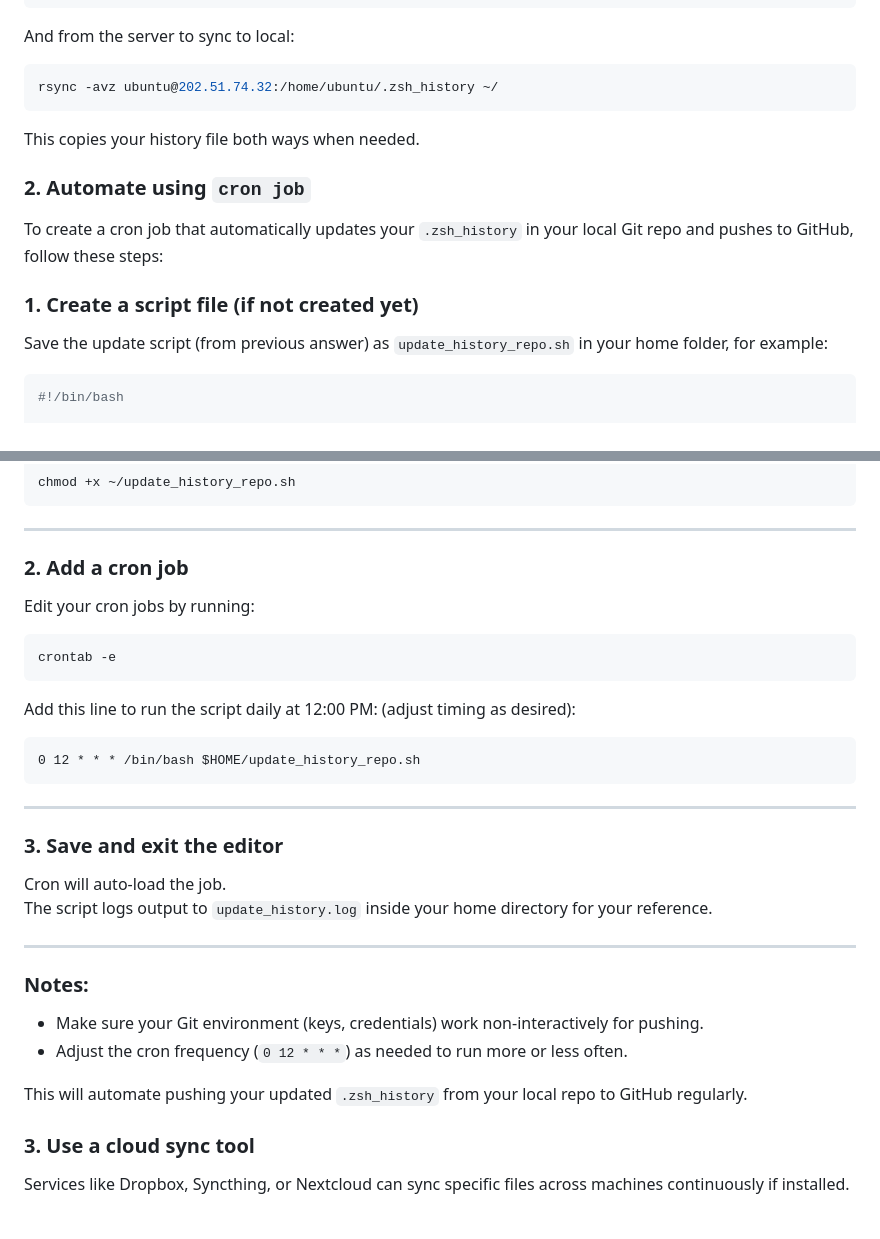
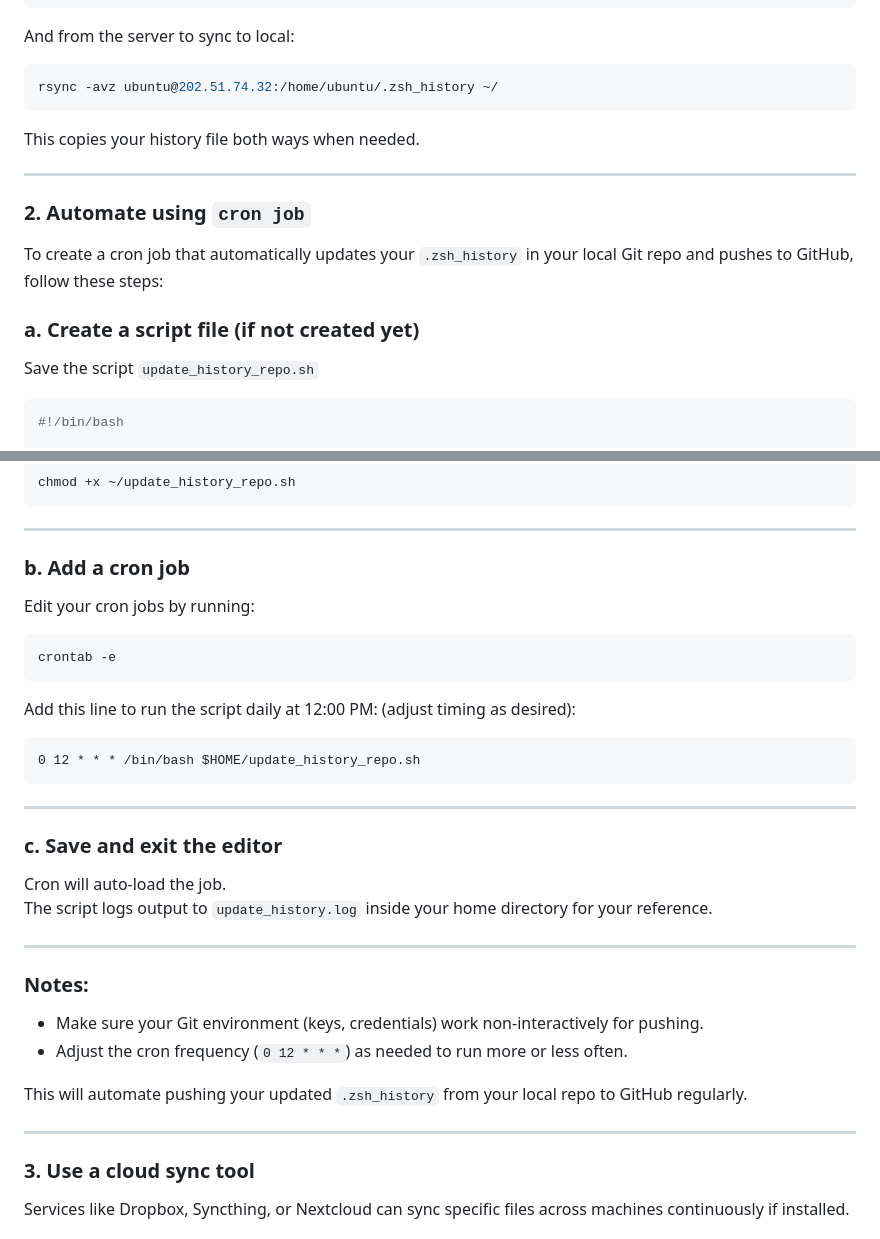
Before and after one commit to janak0ff/zsh, a Markdown page: readme.md, 2 parts joined by grey strips. Rendered like a GitHub page.

Commit message:
Refactor README to improve section organization and clarify steps for automating .zsh_history updates

````diff
--- a/readme.md
+++ b/readme.md
@@ -41,13 +41,15 @@ rsync -avz ubuntu@202.51.74.32:/home/ubuntu/.zsh_history ~/
 ```
 This copies your history file both ways when needed.
 
+---
+
 ### 2. Automate using `cron job`
 
 To create a cron job that automatically updates your `.zsh_history` in your local Git repo and pushes to GitHub, follow these steps:
 
-### 1. Create a script file (if not created yet)
+### a. Create a script file (if not created yet)
 
-Save the update script (from previous answer) as `update_history_repo.sh` in your home folder, for example:
+Save the script `update_history_repo.sh`
 
 ```bash
 #!/bin/bash
@@ -77,7 +79,7 @@ chmod +x ~/update_history_repo.sh
 
 ***
 
-### 2. Add a cron job
+### b. Add a cron job
 
 Edit your cron jobs by running:
 
@@ -93,7 +95,7 @@ Add this line to run the script daily at 12:00 PM: (adjust timing as desired):
 
 ***
 
-### 3. Save and exit the editor
+### c. Save and exit the editor
 
 Cron will auto-load the job.
 The script logs output to `update_history.log` inside your home directory for your reference.
@@ -107,6 +109,7 @@ The script logs output to `update_history.log` inside your home directory for yo
 
 This will automate pushing your updated `.zsh_history` from your local repo to GitHub regularly.
 
+---
 
 ### 3. Use a cloud sync tool
 Services like Dropbox, Syncthing, or Nextcloud can sync specific files across machines continuously if installed.
````
